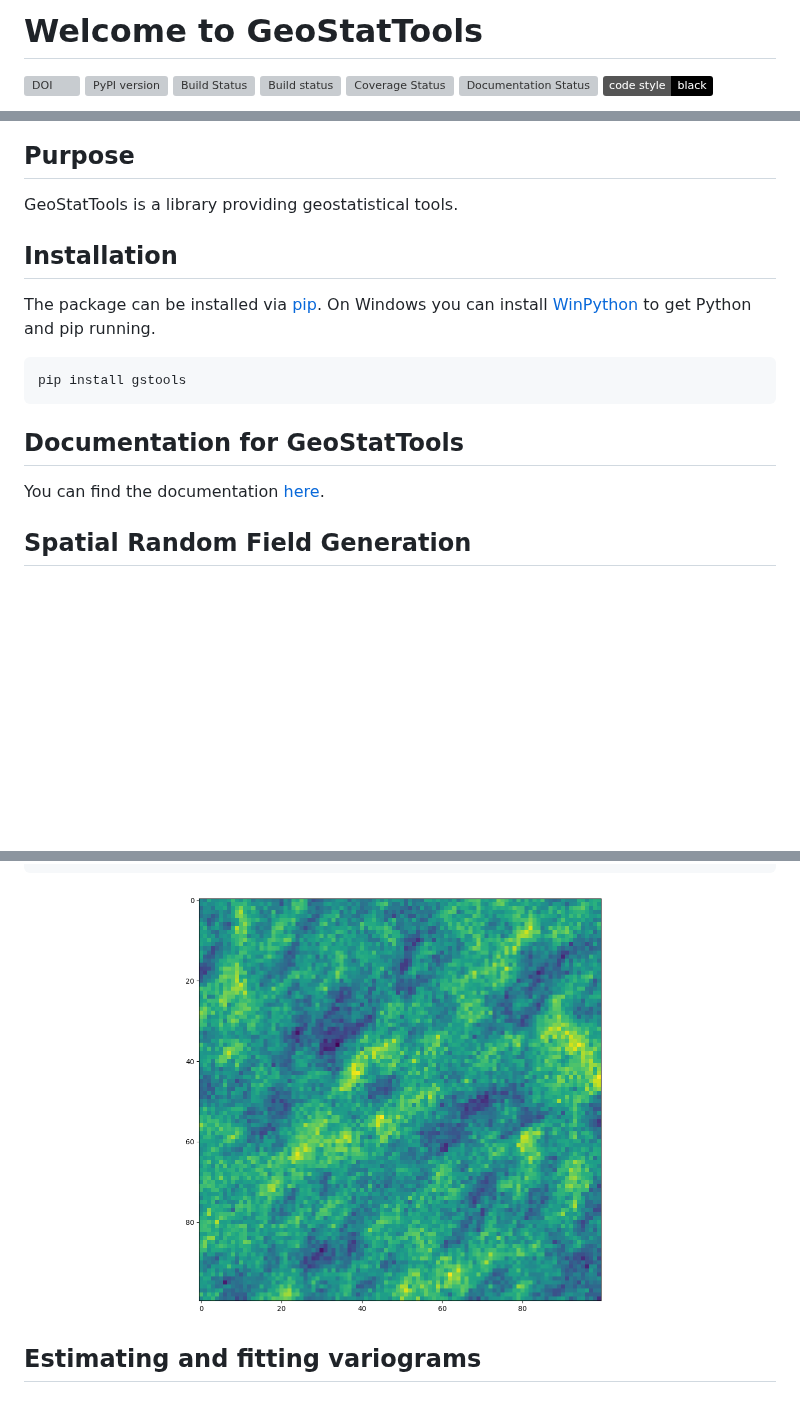
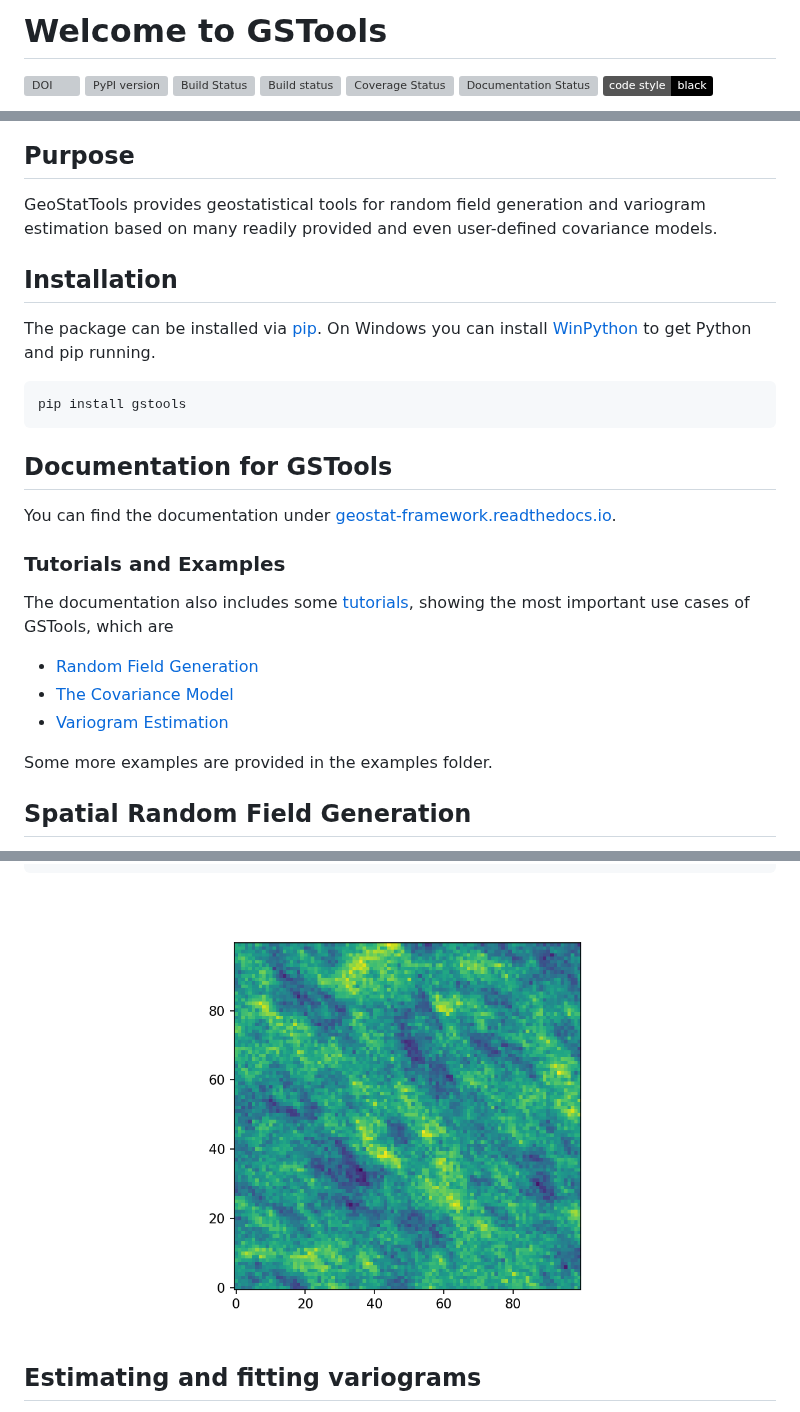
Before and after one commit to GeoStat-Framework/GSTools, a Markdown page: README.md, 3 parts joined by grey strips. Rendered like a GitHub page; pictures changed too: docs/source/pics/tplstable_field.png; badges without logos; blank space fills up the shorter version; grey boxes are pictures that could not be loaded.

Commit message:
Updated README and included links to tutorials

```diff
--- a/README.md
+++ b/README.md
@@ -1,4 +1,4 @@
-# Welcome to GeoStatTools
+# Welcome to GSTools
 
 [![DOI](https://zenodo.org/badge/117534635.svg)](https://zenodo.org/badge/latestdoi/117534635)
 [![PyPI version](https://badge.fury.io/py/gstools.svg)](https://badge.fury.io/py/gstools)
@@ -15,7 +15,7 @@
 
 ## Purpose
 
-GeoStatTools is a library providing geostatistical tools.
+GeoStatTools provides geostatistical tools for random field generation and variogram estimation based on many readily provided and even user-defined covariance models.
 
 
 ## Installation
@@ -27,9 +27,20 @@ Python and pip running.
     pip install gstools
 
 
-## Documentation for GeoStatTools
+## Documentation for GSTools
 
-You can find the documentation [here][doc_link].
+You can find the documentation under [geostat-framework.readthedocs.io][doc_link].
+
+
+### Tutorials and Examples
+
+The documentation also includes some [tutorials][tut_link], showing the most important use cases of GSTools, which are
+
+- [Random Field Generation][tut1_link]
+- [The Covariance Model][tut2_link]
+- [Variogram Estimation][tut3_link]
+
+Some more examples are provided in the examples folder.
 
 
 ## Spatial Random Field Generation
```
Also changed, not shown: other parts of README.md (+9 -0 lines).
